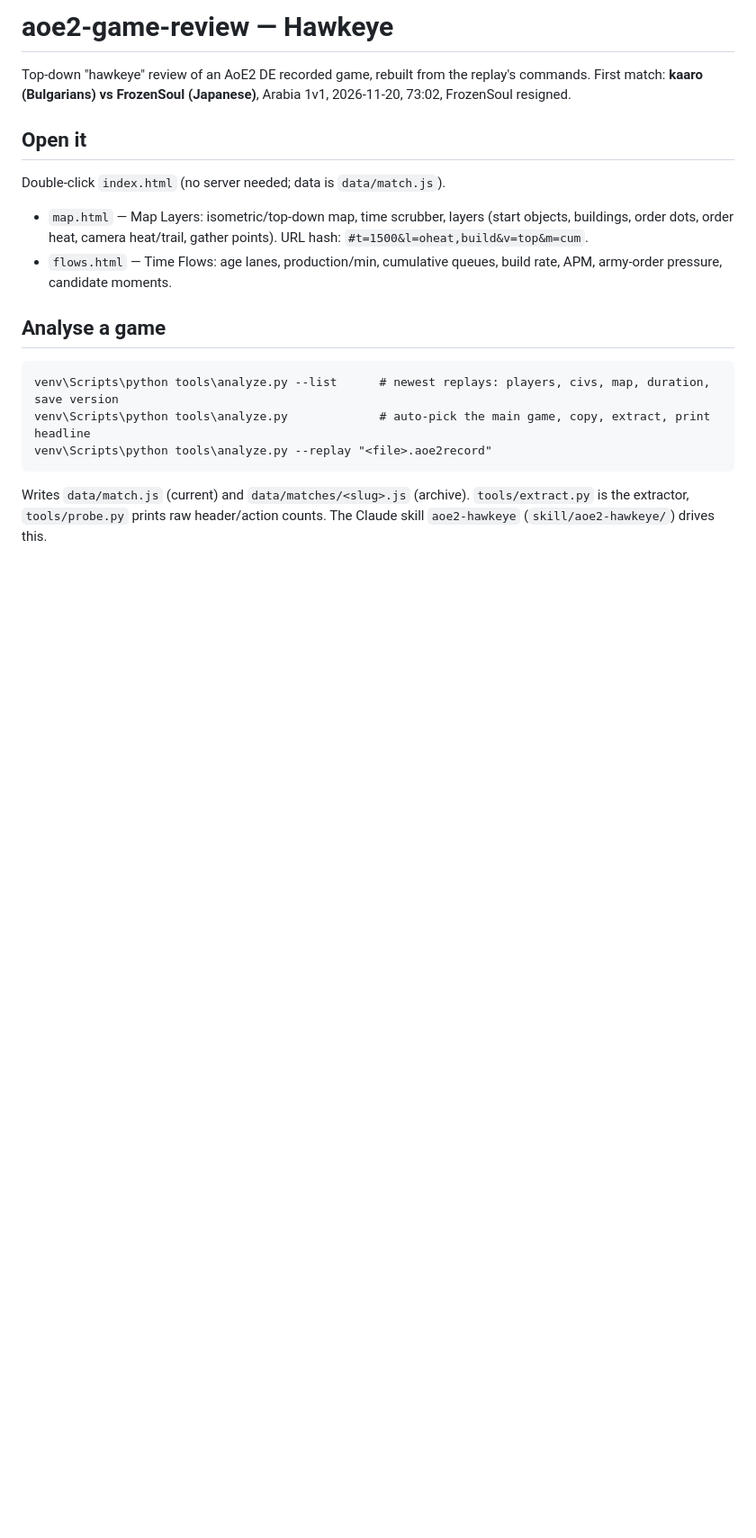
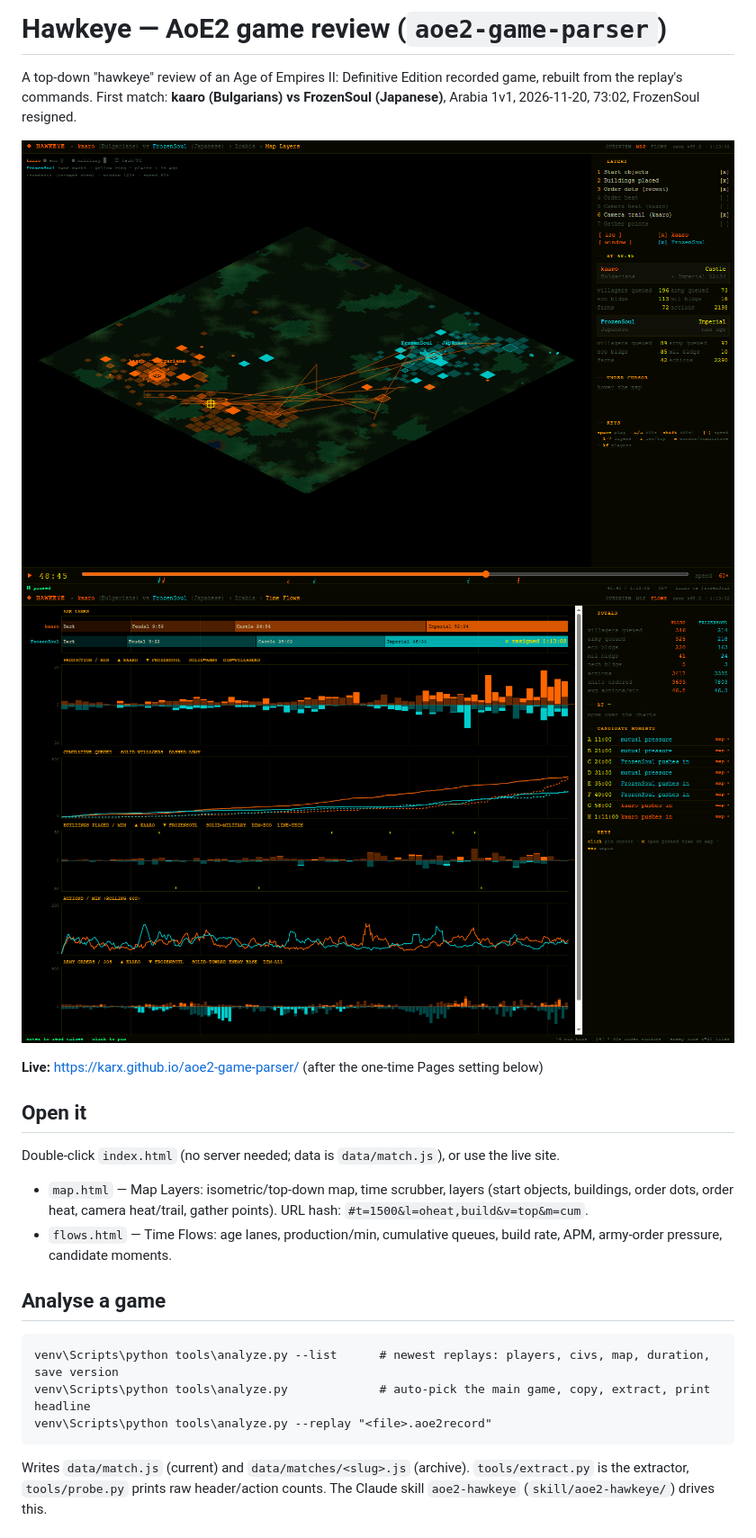
Before and after one commit to karx/aoe2-game-parser, a Markdown page: README.md, the part around one of its changes. Shown at 90% size. Rendered like a GitHub page; pictures changed too: docs/flows.png (added), docs/map.png (added); blank space fills up the shorter version.

```diff
--- a/README.md
+++ b/README.md
@@ -1,10 +1,15 @@
-# aoe2-game-review — Hawkeye
+# Hawkeye — AoE2 game review (`aoe2-game-parser`)
 
-Top-down "hawkeye" review of an AoE2 DE recorded game, rebuilt from the replay's commands.
+A top-down "hawkeye" review of an Age of Empires II: Definitive Edition recorded game, rebuilt from the replay's commands.
 First match: **kaaro (Bulgarians) vs FrozenSoul (Japanese)**, Arabia 1v1, 2026-11-20, 73:02, FrozenSoul resigned.
 
+![Map layers](docs/map.png)
+![Time flows](docs/flows.png)
+
+**Live:** https://karx.github.io/aoe2-game-parser/ (after the one-time Pages setting below)
+
 ## Open it
-Double-click `index.html` (no server needed; data is `data/match.js`).
+Double-click `index.html` (no server needed; data is `data/match.js`), or use the live site.
 - `map.html` — Map Layers: isometric/top-down map, time scrubber, layers (start objects, buildings, order dots, order heat, camera heat/trail, gather points). URL hash: `#t=1500&l=oheat,build&v=top&m=cum`.
 - `flows.html` — Time Flows: age lanes, production/min, cumulative queues, build rate, APM, army-order pressure, candidate moments.
 
```
Also changed, not shown: other parts of README.md (+16 -0 lines), CHANGELOG.md (added, +12 -0 lines), CLAUDE.md (added, +15 -0 lines), WISHLIST.md (added, +9 -0 lines), docs/overview.png (added), 9 other files.
